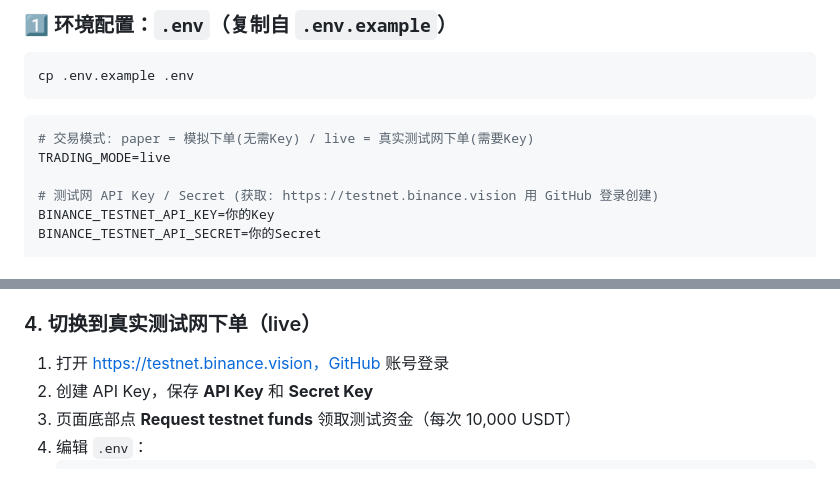
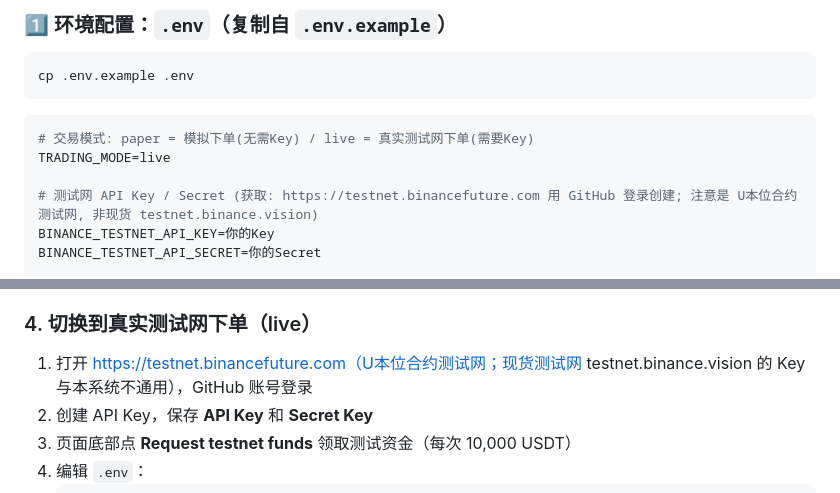
Before and after one commit to Augustswe/binance, a Markdown page: README.md, 2 parts joined by grey strips. Drawn GitHub-style.

Commit message:
docs(readme): 修正测试网地址为合约测试网 testnet.binancefuture.com (原 .vision 为现货, Key 不通用)

```diff
--- a/README.md
+++ b/README.md
@@ -43,7 +43,7 @@ cp .env.example .env
 # 交易模式: paper = 模拟下单(无需Key) / live = 真实测试网下单(需要Key)
 TRADING_MODE=live
 
-# 测试网 API Key / Secret (获取: https://testnet.binance.vision 用 GitHub 登录创建)
+# 测试网 API Key / Secret (获取: https://testnet.binancefuture.com 用 GitHub 登录创建; 注意是 U本位合约测试网, 非现货 testnet.binance.vision)
 BINANCE_TESTNET_API_KEY=你的Key
 BINANCE_TESTNET_API_SECRET=你的Secret
 
@@ -141,7 +141,7 @@ TRADING_MODE=paper   # 先模拟
 
 ### 4. 切换到真实测试网下单（live）
 
-1. 打开 https://testnet.binance.vision，GitHub 账号登录
+1. 打开 https://testnet.binancefuture.com（U本位合约测试网；现货测试网 testnet.binance.vision 的 Key 与本系统不通用），GitHub 账号登录
 2. 创建 API Key，保存 **API Key** 和 **Secret Key**
 3. 页面底部点 **Request testnet funds** 领取测试资金（每次 10,000 USDT）
 4. 编辑 `.env`：
```
